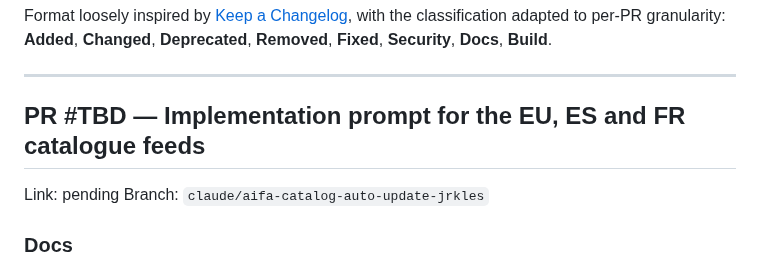
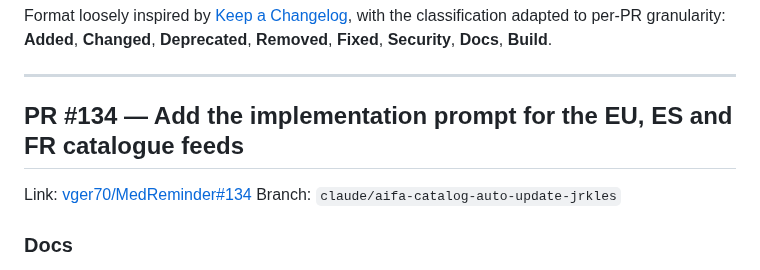
Before and after one commit to vger70/MedReminder, a Markdown page: CHANGE_LOG.md, the part around the change. Drawn GitHub-style.

Commit message:
Record PR #134 in the change log
Co-Authored-By: Claude Opus 5.5 <noreply@anthropic.com>
Claude-Session: https://claude.ai/code/session_019k1H7Aue4Ngbt65Wxfi6mN

```diff
--- a/CHANGE_LOG.md
+++ b/CHANGE_LOG.md
@@ -30,9 +30,9 @@ with the classification adapted to per-PR granularity: **Added**,
 
 ---
 
-## PR #TBD — Implementation prompt for the EU, ES and FR catalogue feeds
-
-Link: pending
+## PR #134 — Add the implementation prompt for the EU, ES and FR catalogue feeds
+
+Link: [vger70/MedReminder#134](https://github.com/vger70/MedReminder/pull/134)
 Branch: `claude/aifa-catalog-auto-update-jrkles`
 
 ### Docs
```
